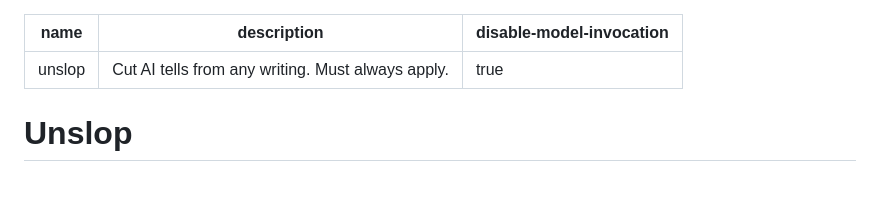
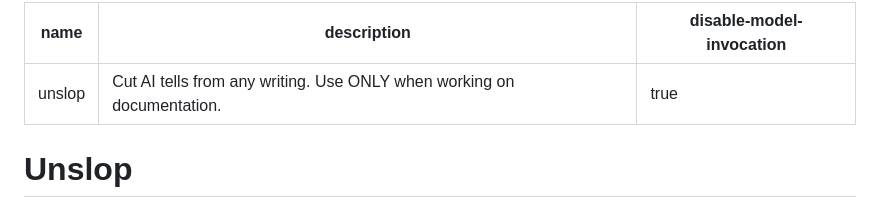
Before and after one commit to AssistOS-AI/DocumentationSkills, a Markdown page: skills/unslop/SKILL.md, the part around the change. Rendered like a GitHub page.

Commit message:
fix unslop usage

```diff
--- a/skills/unslop/SKILL.md
+++ b/skills/unslop/SKILL.md
@@ -1,6 +1,6 @@
 ---
 name: unslop
-description: Cut AI tells from any writing. Must always apply.
+description: Cut AI tells from any writing. Use ONLY when working on documentation.
 disable-model-invocation: true
 ---
 
```
